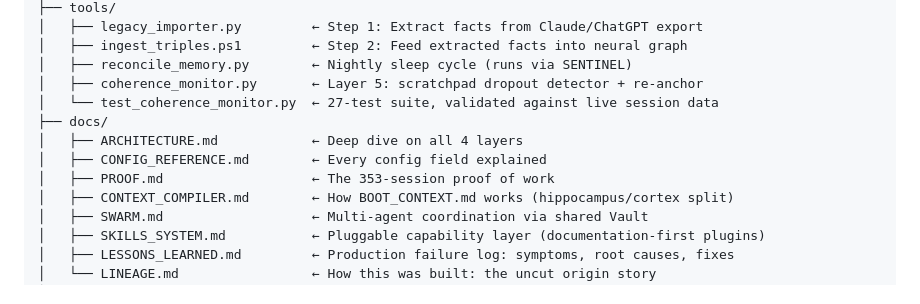
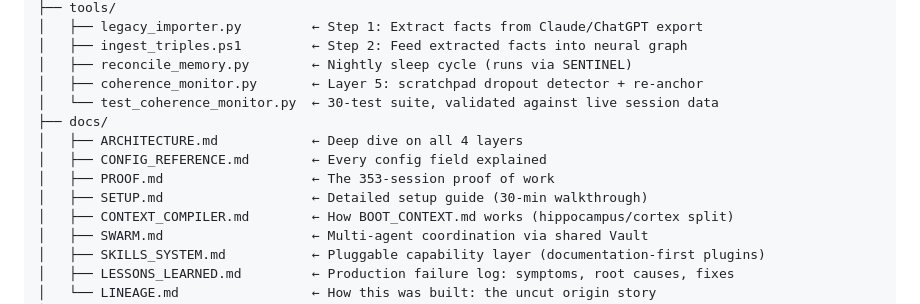
Before and after one commit to strangeadvancedmarketing/Adam, a Markdown page: README.md, the part around the change. Drawn GitHub-style.

Commit message:
docs: README alignment — add docs/SETUP.md to tree, fix test count 27->30

```diff
--- a/README.md
+++ b/README.md
@@ -92,11 +92,12 @@ adam-framework/
 │   ├── ingest_triples.ps1         ← Step 2: Feed extracted facts into neural graph
 │   ├── reconcile_memory.py        ← Nightly sleep cycle (runs via SENTINEL)
 │   ├── coherence_monitor.py       ← Layer 5: scratchpad dropout detector + re-anchor
-│   └── test_coherence_monitor.py  ← 27-test suite, validated against live session data
+│   └── test_coherence_monitor.py  ← 30-test suite, validated against live session data
 ├── docs/
 │   ├── ARCHITECTURE.md            ← Deep dive on all 4 layers
 │   ├── CONFIG_REFERENCE.md        ← Every config field explained
 │   ├── PROOF.md                   ← The 353-session proof of work
+│   ├── SETUP.md                   ← Detailed setup guide (30-min walkthrough)
 │   ├── CONTEXT_COMPILER.md        ← How BOOT_CONTEXT.md works (hippocampus/cortex split)
 │   ├── SWARM.md                   ← Multi-agent coordination via shared Vault
 │   ├── SKILLS_SYSTEM.md           ← Pluggable capability layer (documentation-first plugins)
```
